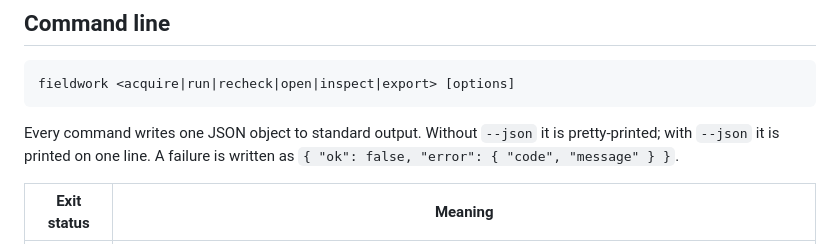
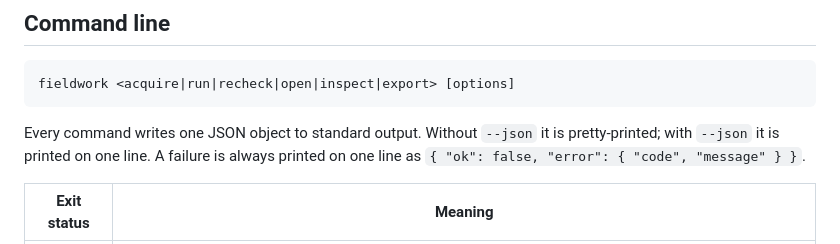
Before and after one commit to kontourai/fieldwork, a Markdown page: docs/reference.md, the part around the change. GitHub-like rendering.

Commit message:
docs: note that CLI failures are always printed on one line

````diff
--- a/docs/reference.md
+++ b/docs/reference.md
@@ -8,7 +8,7 @@ This page lists the `fieldwork` command-line surface and the package entry point
 fieldwork <acquire|run|recheck|open|inspect|export> [options]
 ```
 
-Every command writes one JSON object to standard output. Without `--json` it is pretty-printed; with `--json` it is printed on one line. A failure is written as `{ "ok": false, "error": { "code", "message" } }`.
+Every command writes one JSON object to standard output. Without `--json` it is pretty-printed; with `--json` it is printed on one line. A failure is always printed on one line as `{ "ok": false, "error": { "code", "message" } }`.
 
 | Exit status | Meaning |
 | --- | --- |
````
